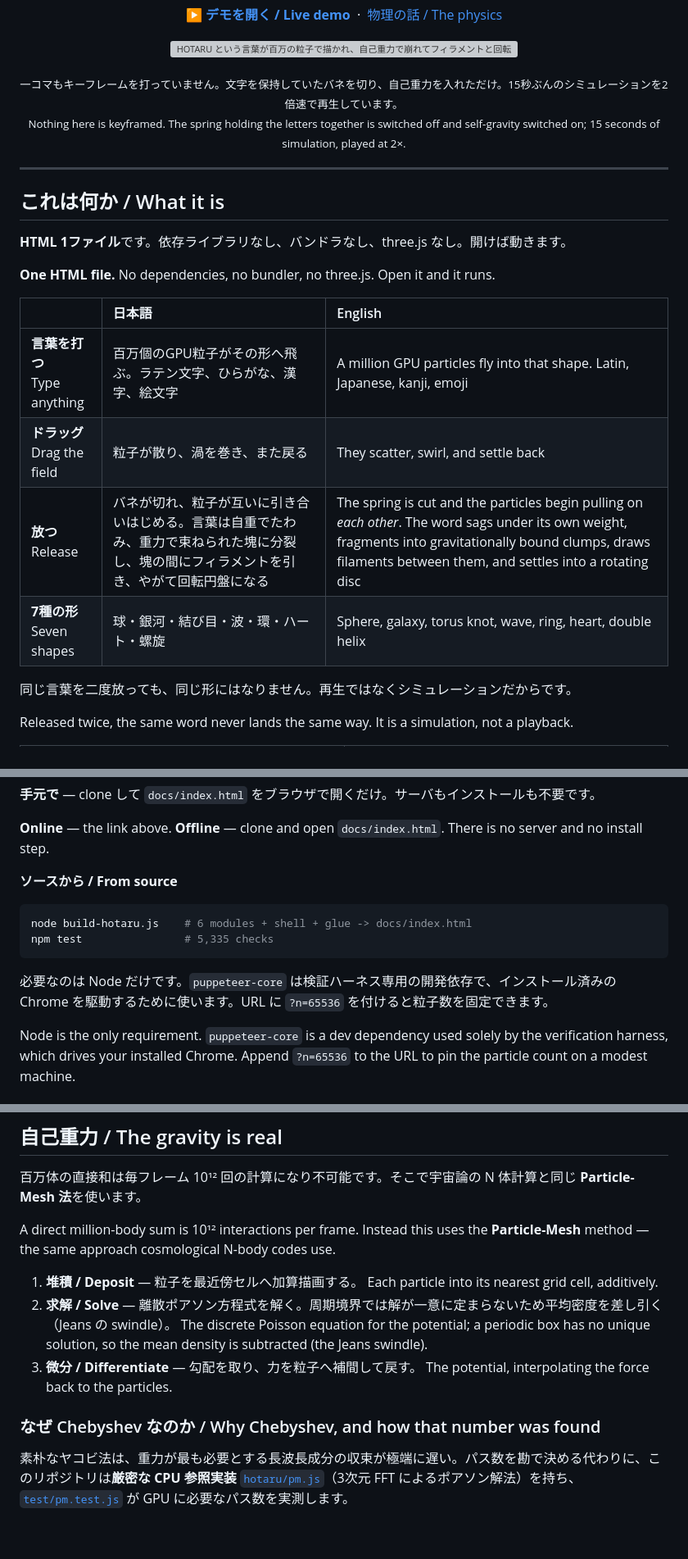
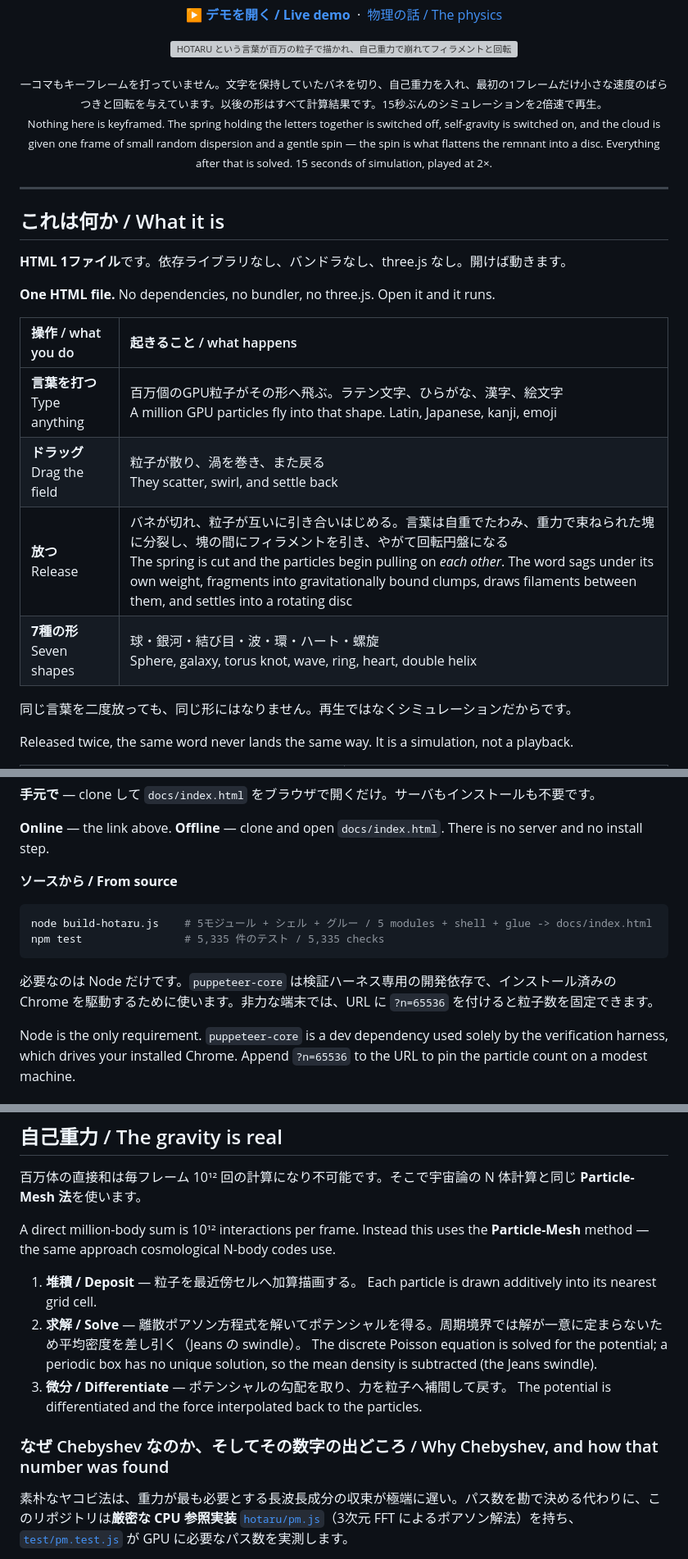
Before and after one commit to futurecortexlabs/FCTX_HOTARU, a Markdown page: README.md, 3 parts joined by grey strips. Shown at 82% size. Rendered like a GitHub page; blank space fills up the shorter version; grey boxes are pictures that could not be loaded.

````diff
--- a/README.md
+++ b/README.md
@@ -17,8 +17,8 @@
 
 <p align="center">
   <sub>
-  一コマもキーフレームを打っていません。文字を保持していたバネを切り、自己重力を入れただけ。15秒ぶんのシミュレーションを2倍速で再生しています。<br>
-  Nothing here is keyframed. The spring holding the letters together is switched off and self-gravity switched on; 15 seconds of simulation, played at 2×.
+  一コマもキーフレームを打っていません。文字を保持していたバネを切り、自己重力を入れ、最初の1フレームだけ小さな速度のばらつきと回転を与えています。以後の形はすべて計算結果です。15秒ぶんのシミュレーションを2倍速で再生。<br>
+  Nothing here is keyframed. The spring holding the letters together is switched off, self-gravity is switched on, and the cloud is given one frame of small random dispersion and a gentle spin — the spin is what flattens the remnant into a disc. Everything after that is solved. 15 seconds of simulation, played at 2×.
   </sub>
 </p>
 
@@ -30,12 +30,12 @@
 
 **One HTML file.** No dependencies, no bundler, no three.js. Open it and it runs.
 
-| | 日本語 | English |
-|:--|:--|:--|
-| **言葉を打つ**<br>Type anything | 百万個のGPU粒子がその形へ飛ぶ。ラテン文字、ひらがな、漢字、絵文字 | A million GPU particles fly into that shape. Latin, Japanese, kanji, emoji |
-| **ドラッグ**<br>Drag the field | 粒子が散り、渦を巻き、また戻る | They scatter, swirl, and settle back |
-| **放つ**<br>Release | バネが切れ、粒子が互いに引き合いはじめる。言葉は自重でたわみ、重力で束ねられた塊に分裂し、塊の間にフィラメントを引き、やがて回転円盤になる | The spring is cut and the particles begin pulling on *each other*. The word sags under its own weight, fragments into gravitationally bound clumps, draws filaments between them, and settles into a rotating disc |
-| **7種の形**<br>Seven shapes | 球・銀河・結び目・波・環・ハート・螺旋 | Sphere, galaxy, torus knot, wave, ring, heart, double helix |
+| 操作 / what you do | 起きること / what happens |
+|:--|:--|
+| **言葉を打つ**<br>Type anything | 百万個のGPU粒子がその形へ飛ぶ。ラテン文字、ひらがな、漢字、絵文字<br>A million GPU particles fly into that shape. Latin, Japanese, kanji, emoji |
+| **ドラッグ**<br>Drag the field | 粒子が散り、渦を巻き、また戻る<br>They scatter, swirl, and settle back |
+| **放つ**<br>Release | バネが切れ、粒子が互いに引き合いはじめる。言葉は自重でたわみ、重力で束ねられた塊に分裂し、塊の間にフィラメントを引き、やがて回転円盤になる<br>The spring is cut and the particles begin pulling on *each other*. The word sags under its own weight, fragments into gravitationally bound clumps, draws filaments between them, and settles into a rotating disc |
+| **7種の形**<br>Seven shapes | 球・銀河・結び目・波・環・ハート・螺旋<br>Sphere, galaxy, torus knot, wave, ring, heart, double helix |
 
 同じ言葉を二度放っても、同じ形にはなりません。再生ではなくシミュレーションだからです。
 
@@ -65,11 +65,11 @@ Released twice, the same word never lands the same way. It is a simulation, not
 **ソースから / From source**
 
 ```bash
-node build-hotaru.js    # 6 modules + shell + glue -> docs/index.html
-npm test                # 5,335 checks
+node build-hotaru.js    # 5モジュール + シェル + グルー / 5 modules + shell + glue -> docs/index.html
+npm test                # 5,335 件のテスト / 5,335 checks
 ```
 
-必要なのは Node だけです。`puppeteer-core` は検証ハーネス専用の開発依存で、インストール済みの Chrome を駆動するために使います。URL に `?n=65536` を付けると粒子数を固定できます。
+必要なのは Node だけです。`puppeteer-core` は検証ハーネス専用の開発依存で、インストール済みの Chrome を駆動するために使います。非力な端末では、URL に `?n=65536` を付けると粒子数を固定できます。
 
 Node is the only requirement. `puppeteer-core` is a dev dependency used solely by the verification harness, which drives your installed Chrome. Append `?n=65536` to the URL to pin the particle count on a modest machine.
 
@@ -110,11 +110,11 @@ Exposure is automatic: the scene's mipmap chain is reduced to a single texel, sm
 
 A direct million-body sum is 10¹² interactions per frame. Instead this uses the **Particle-Mesh** method — the same approach cosmological N-body codes use.
 
-1. **堆積 / Deposit** — 粒子を最近傍セルへ加算描画する。 Each particle into its nearest grid cell, additively.
-2. **求解 / Solve** — 離散ポアソン方程式を解く。周期境界では解が一意に定まらないため平均密度を差し引く（Jeans の swindle）。 The discrete Poisson equation for the potential; a periodic box has no unique solution, so the mean density is subtracted (the Jeans swindle).
-3. **微分 / Differentiate** — 勾配を取り、力を粒子へ補間して戻す。 The potential, interpolating the force back to the particles.
+1. **堆積 / Deposit** — 粒子を最近傍セルへ加算描画する。 Each particle is drawn additively into its nearest grid cell.
+2. **求解 / Solve** — 離散ポアソン方程式を解いてポテンシャルを得る。周期境界では解が一意に定まらないため平均密度を差し引く（Jeans の swindle）。 The discrete Poisson equation is solved for the potential; a periodic box has no unique solution, so the mean density is subtracted (the Jeans swindle).
+3. **微分 / Differentiate** — ポテンシャルの勾配を取り、力を粒子へ補間して戻す。 The potential is differentiated and the force interpolated back to the particles.
 
-### なぜ Chebyshev なのか / Why Chebyshev, and how that number was found
+### なぜ Chebyshev なのか、そしてその数字の出どころ / Why Chebyshev, and how that number was found
 
 素朴なヤコビ法は、重力が最も必要とする長波長成分の収束が極端に遅い。パス数を勘で決める代わりに、このリポジトリは**厳密な CPU 参照実装** [`hotaru/pm.js`](hotaru/pm.js)（3次元 FFT によるポアソン解法）を持ち、[`test/pm.test.js`](test/pm.test.js) が GPU に必要なパス数を実測します。
 
````
Also changed, not shown: other parts of README.md (+15 -13 lines).
